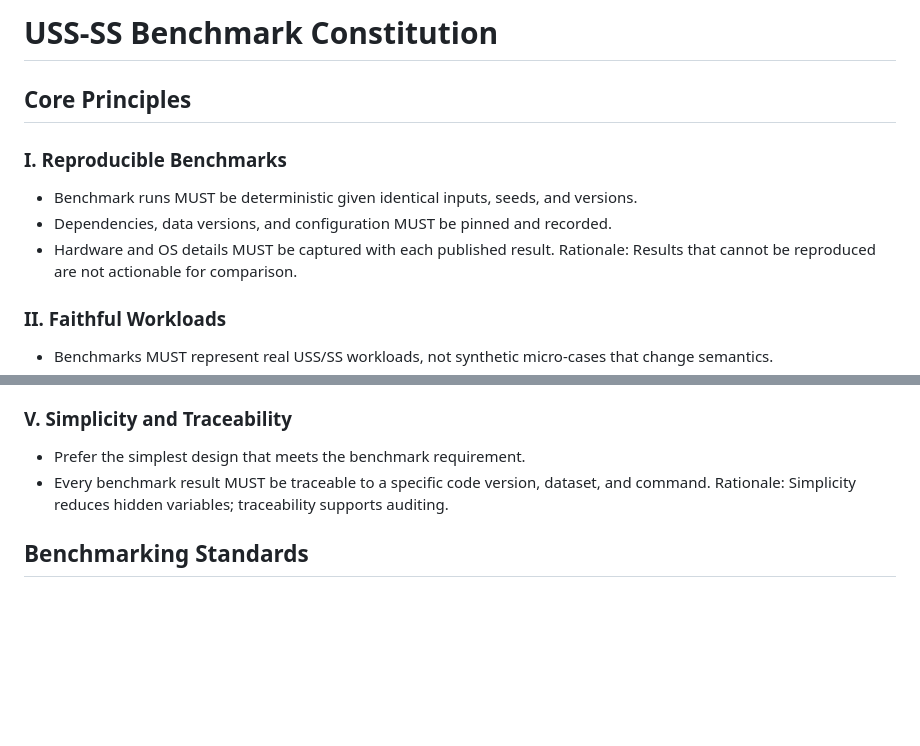
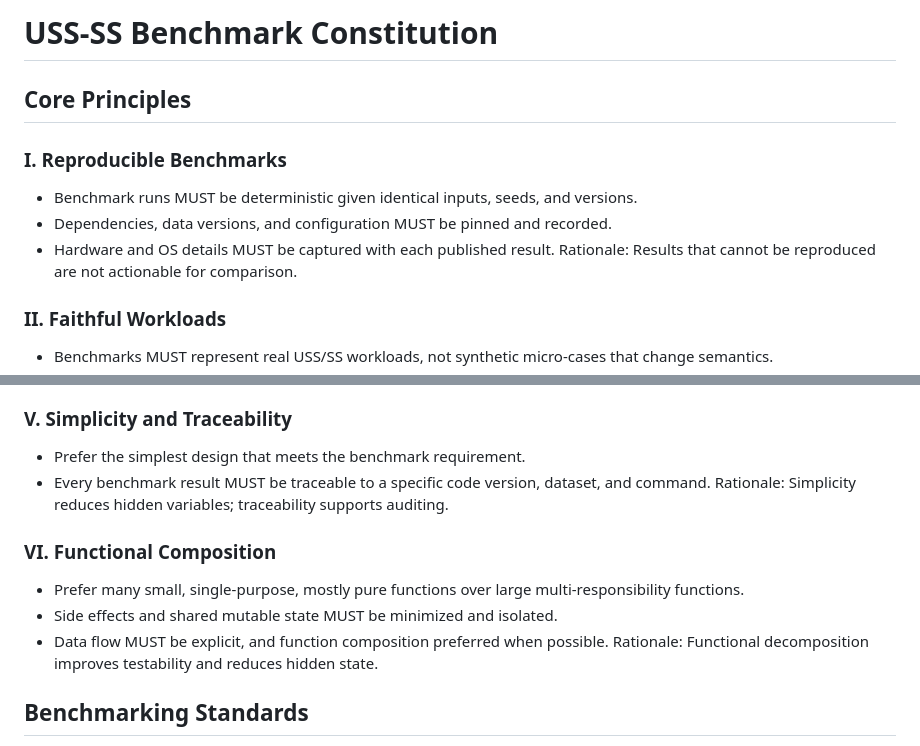
Before and after one commit to mattiasthalen/uss-ss-benchmark, a Markdown page: .specify/memory/constitution.md, 2 parts joined by grey strips. Rendered like a GitHub page; blank space fills up the shorter version.

Commit message:
docs: add functional composition principle to constitution v1.1.0

```diff
--- a/.specify/memory/constitution.md
+++ b/.specify/memory/constitution.md
@@ -1,16 +1,14 @@
 <!--
 Sync Impact Report:
-- Version change: N/A → 1.0.0
-- Modified principles: N/A (initial constitution)
-- Added sections: Core Principles, Benchmarking Standards, Development Workflow, Governance
+- Version change: 1.0.0 → 1.1.0
+- Modified principles: None
+- Added sections: None
 - Removed sections: None
 - Templates requiring updates:
   - ✅ updated: .specify/templates/plan-template.md
-  - ✅ updated: .specify/templates/spec-template.md
-  - ✅ updated: .specify/templates/tasks-template.md
   - ⚠ pending: .specify/templates/commands/*.md (directory missing)
 - Follow-up TODOs:
-  - TODO(RATIFICATION_DATE): original ratification date not found in repository
+  - TODO(RATIFICATION_DATE): original adoption date unknown
 -->
 # USS-SS Benchmark Constitution
 
@@ -47,6 +45,13 @@ Rationale: Fast but wrong results are regressions, not improvements.
   and command.
 Rationale: Simplicity reduces hidden variables; traceability supports auditing.
 
+### VI. Functional Composition
+- Prefer many small, single-purpose, mostly pure functions over large
+  multi-responsibility functions.
+- Side effects and shared mutable state MUST be minimized and isolated.
+- Data flow MUST be explicit, and function composition preferred when possible.
+Rationale: Functional decomposition improves testability and reduces hidden state.
+
 ## Benchmarking Standards
 
 - Each benchmark MUST include a spec describing inputs, expected outputs, and
```
Also changed, not shown: other parts of .specify/memory/constitution.md (+1 -1 lines), .specify/templates/plan-template.md (+1 -0 lines).
